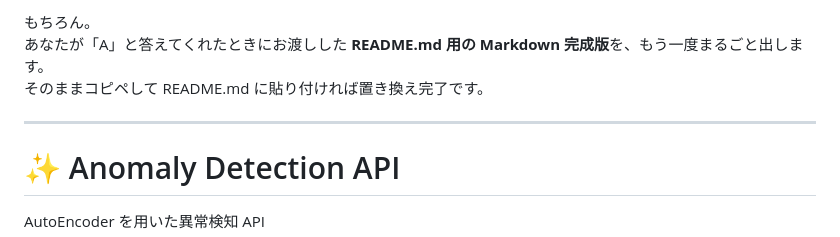
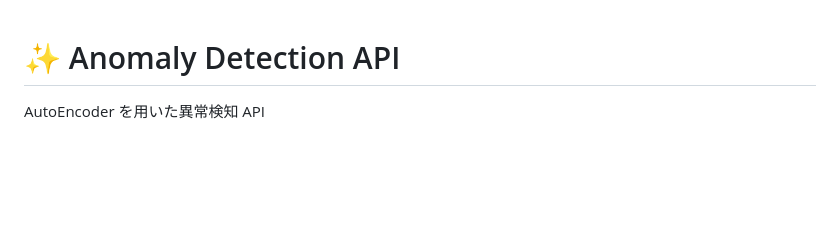
Before and after one commit to kami263/ailab-anomaly-api, a Markdown page: README.md, the part around the change. GitHub-like rendering; blank space fills up the shorter version.

Commit message:
Clean up README.md by removing extraneous content
Removed unnecessary Japanese text from README.

```diff
--- a/README.md
+++ b/README.md
@@ -1,8 +1,4 @@
-もちろん。
-あなたが「A」と答えてくれたときにお渡しした **README.md 用の Markdown 完成版**を、もう一度まるごと出します。
-そのままコピペして README.md に貼り付ければ置き換え完了です。
 
----
 
 # ✨ Anomaly Detection API
 AutoEncoder を用いた異常検知 API
```
